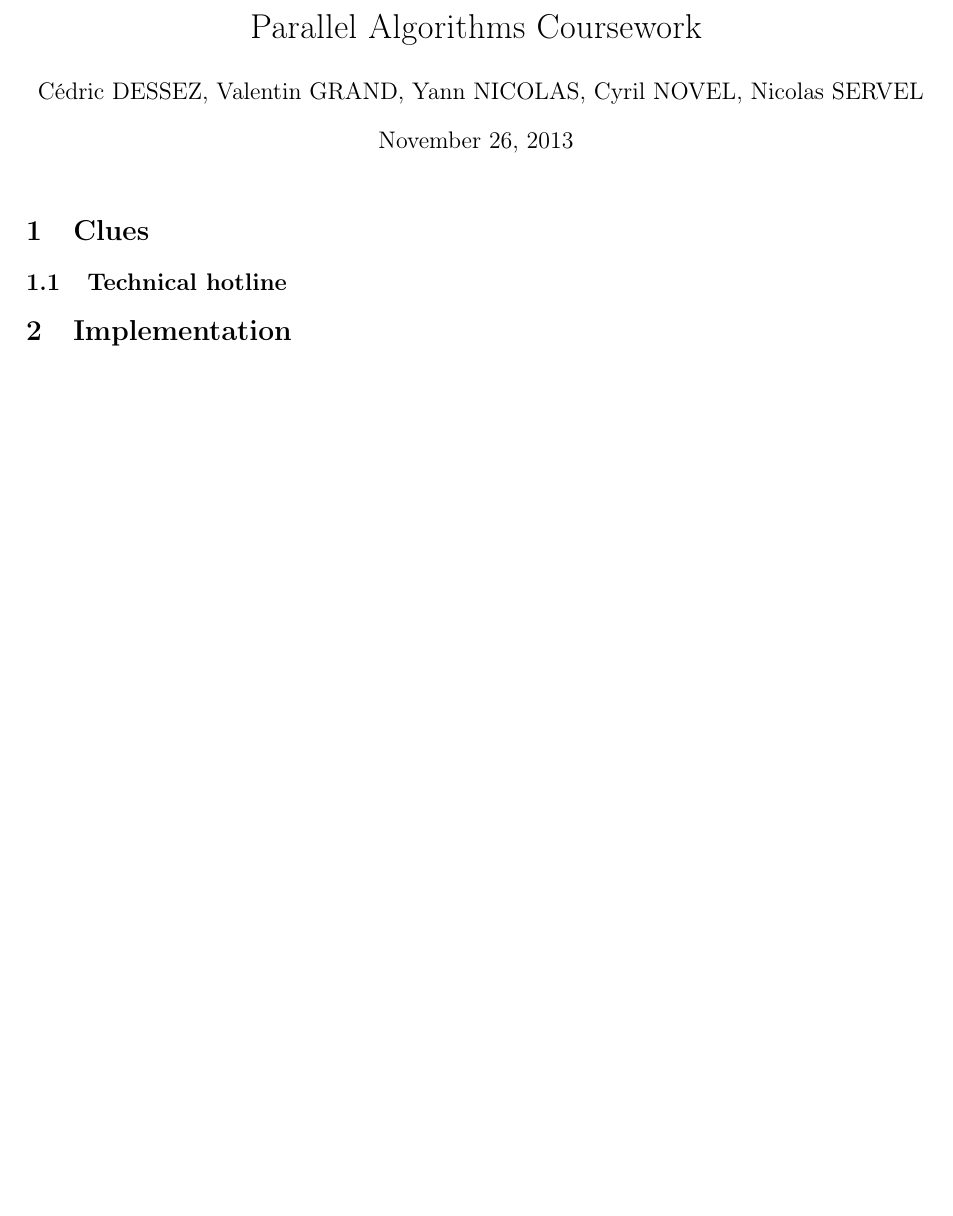
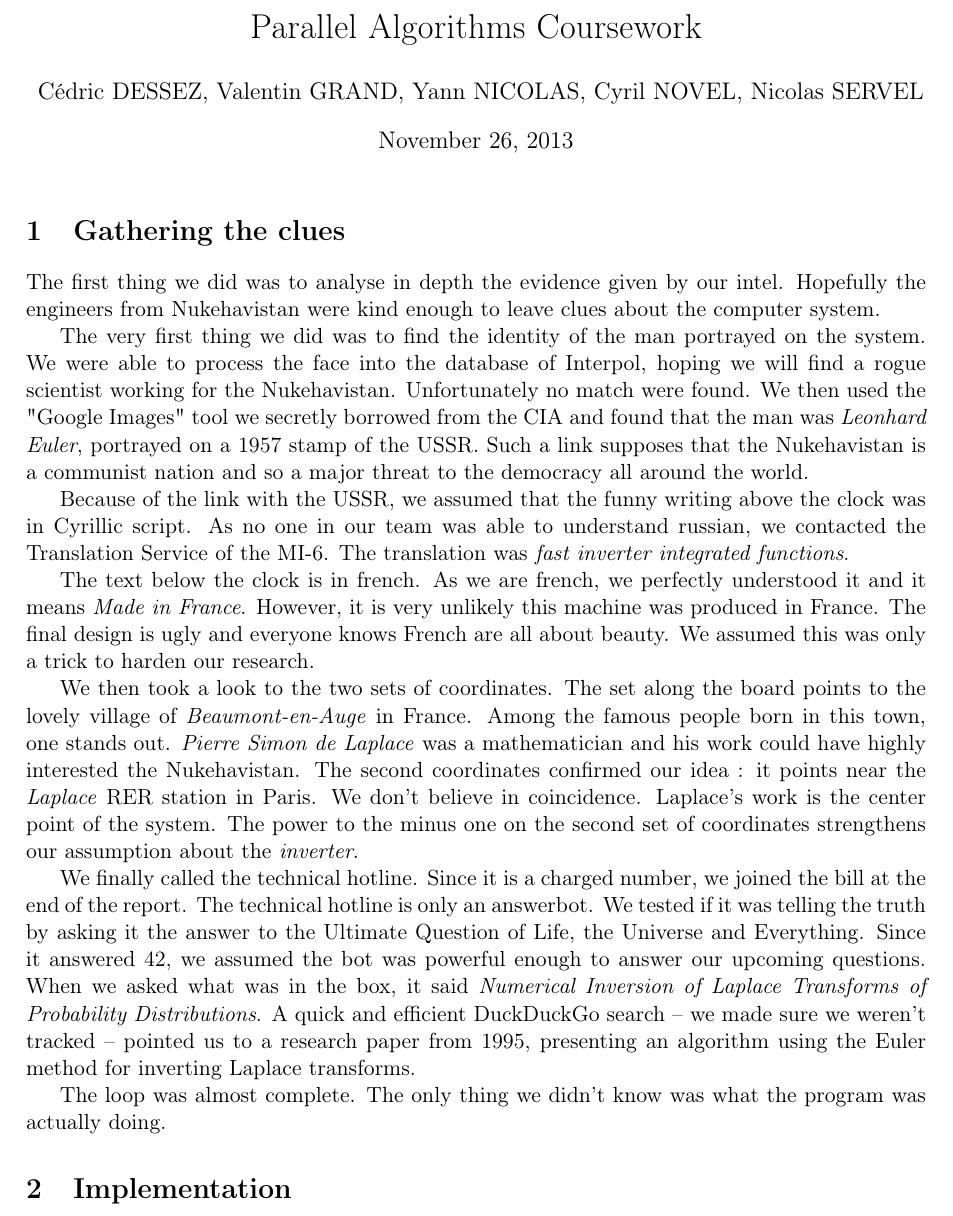
Before and after one commit to cdessez/ClassifiedAssignment, a LaTeX document (report/report.tex): part of the page, cut so that both start at the same text, the shorter picture padded with empty space. Compiled offline with pdfLaTeX.

Commit message:
Writing the first part, first draft

```diff
--- a/report/report.tex
+++ b/report/report.tex
@@ -11,9 +11,20 @@
 \author{C\'edric DESSEZ, Valentin GRAND, Yann NICOLAS, Cyril NOVEL, Nicolas SERVEL}
 \maketitle
 
-\section{Clues}
-\subsection{Technical hotline}
+\section{Gathering the clues}
+The first thing we did was to analyse in depth the evidence given by our intel. Hopefully the engineers from Nukehavistan were kind enough to leave clues about the computer system.
 
+The very first thing we did was to find the identity of the man portrayed on the system. We were able to process the face into the database of Interpol, hoping we will find a rogue scientist working for the Nukehavistan. Unfortunately no match were found. We then used the "Google Images" tool we secretly borrowed from the CIA and found that the man was \textit{Leonhard Euler}, portrayed on a 1957 stamp of the USSR. Such a link supposes that the Nukehavistan is a communist nation and so a major threat to the democracy all around the world.
+
+Because of the link with the USSR, we assumed that the funny writing above the clock was in Cyrillic script. As no one in our team was able to understand russian, we contacted the Translation Service of the MI-6. The translation was \textit{fast inverter integrated functions}.
+
+The text below the clock is in french. As we are french, we perfectly understood it and it means \textit{Made in France}. However, it is very unlikely this machine was produced in France. The final design is ugly and everyone knows French are all about beauty. We assumed this was only a trick to harden our research.
+
+We then took a look to the two sets of coordinates. The set along the board points to the lovely village of \textit{Beaumont-en-Auge} in France. Among the famous people born in this town, one stands out. \textit{Pierre Simon de Laplace} was a mathematician and his work could have highly interested the Nukehavistan. The second coordinates confirmed our idea : it points near the \textit{Laplace} RER station in Paris. We don't believe in coincidence. Laplace's work is the center point of the system. The power to the minus one on the second set of coordinates strengthens our assumption about the \textit{inverter}.
+
+We finally called the technical hotline. Since it is a charged number, we joined the bill at the end of the report. The technical hotline is only an answerbot. We tested if it was telling the truth by asking it the answer to the Ultimate Question of Life, the Universe and Everything. Since it answered 42, we assumed the bot was powerful enough to answer our upcoming questions. When we asked what was in the box, it said \textit{Numerical Inversion of Laplace Transforms of Probability Distributions}. A quick and efficient DuckDuckGo search -- we made sure we weren't tracked -- pointed us to a research paper from 1995, presenting an algorithm using the Euler method for inverting Laplace transforms.
+
+The loop was almost complete. The only thing we didn't know was what the program was actually doing.
 \section{Implementation}
 
 \end{document}
```
